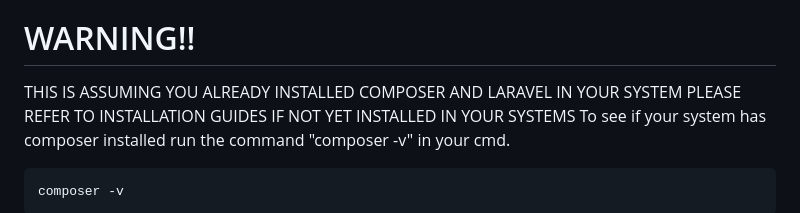
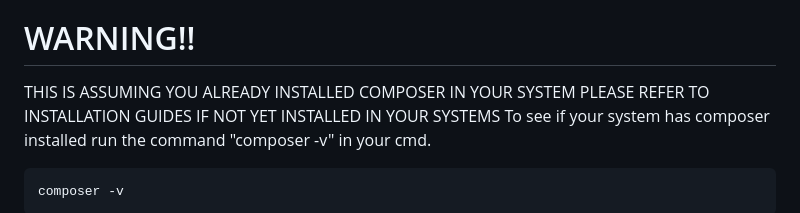
Before and after one commit to JamirBasa/TidyUp, a Markdown page: README.md, the part around the change. GitHub-like rendering.

```diff
--- a/README.md
+++ b/README.md
@@ -4,7 +4,7 @@
 - 2nd, Open the Project On VS Code, and Press Ctrl + ` to Open the terminal (Make sure the directory is in the folder of TidyUp).
 
 # WARNING!!
-THIS IS ASSUMING YOU ALREADY INSTALLED COMPOSER AND LARAVEL IN YOUR SYSTEM </br>
+THIS IS ASSUMING YOU ALREADY INSTALLED COMPOSER IN YOUR SYSTEM </br>
 PLEASE REFER TO INSTALLATION GUIDES IF NOT YET INSTALLED IN YOUR SYSTEMS </br>
 To see if your system has composer installed run the command
 "composer -v" in your cmd.
```
